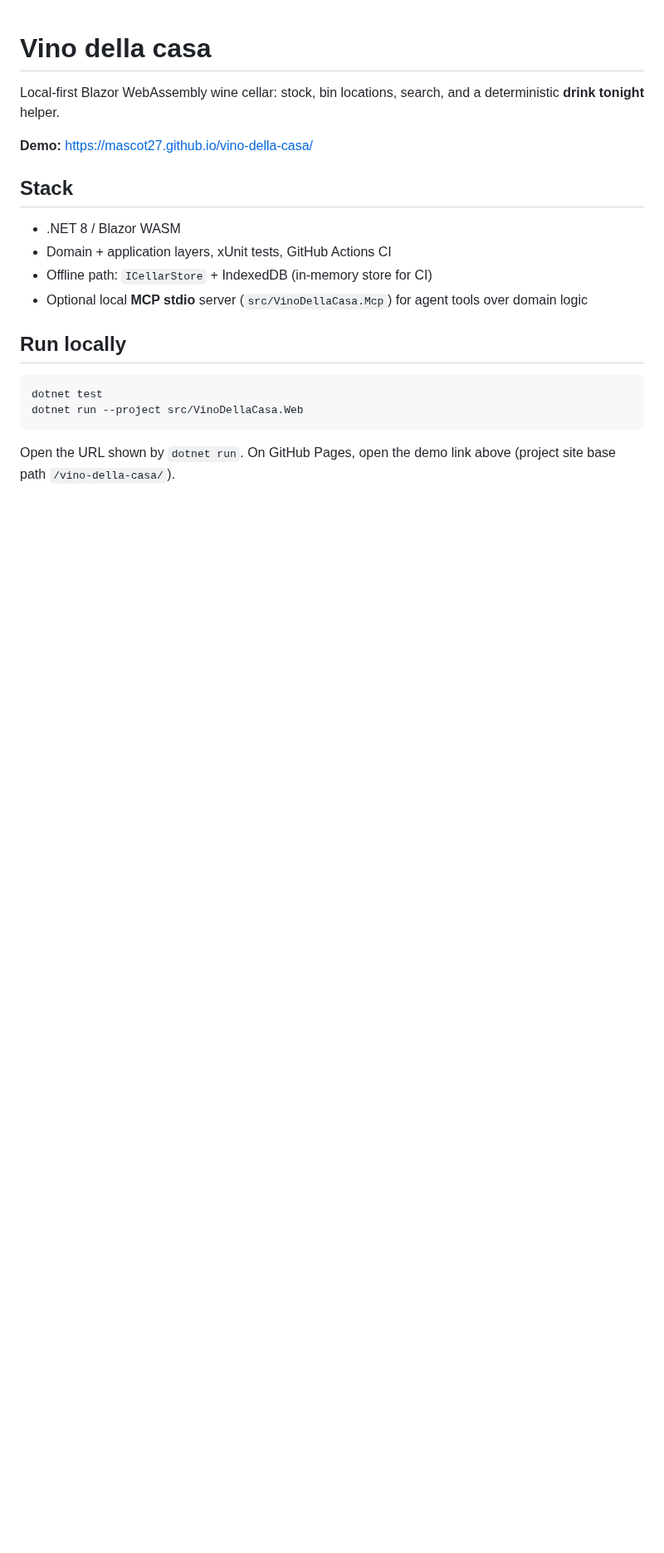
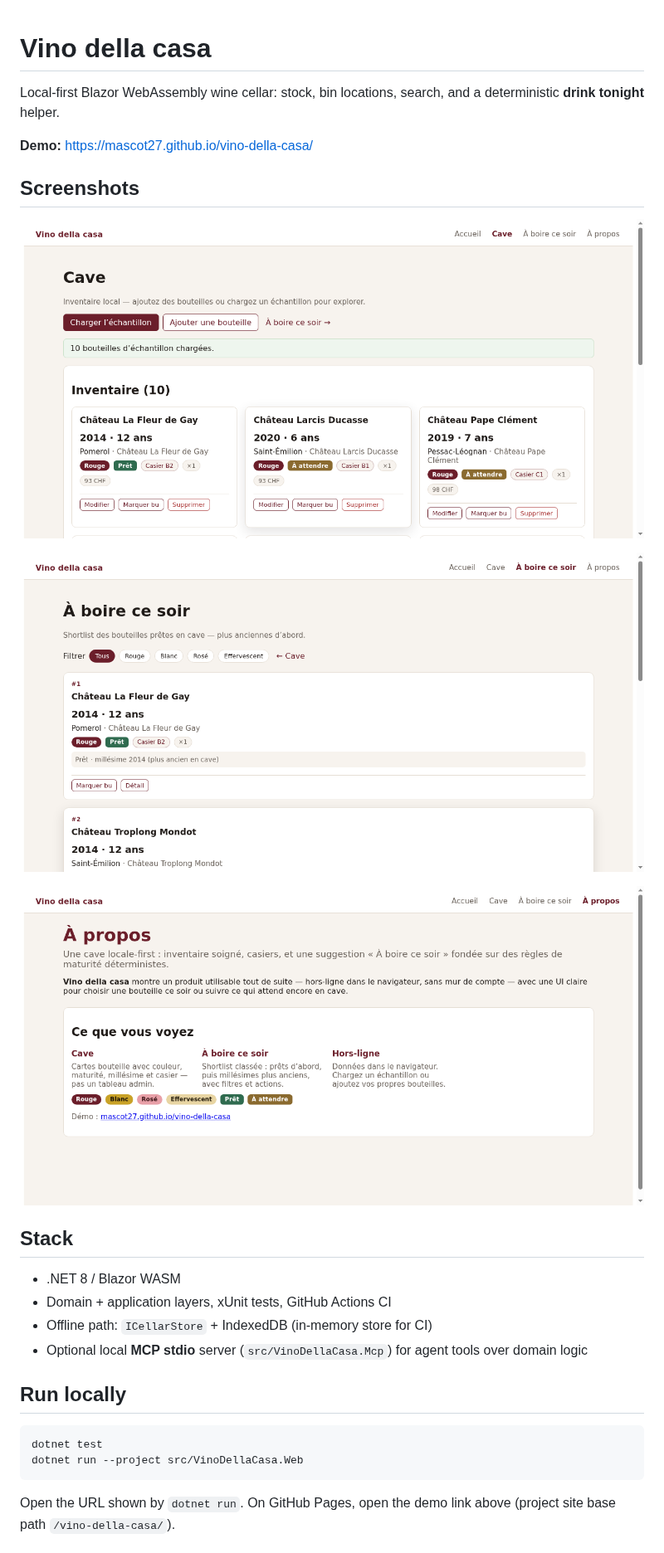
Before and after one commit to mascot27/vino-della-casa, a Markdown page: README.md, the part around the change. Shown at 83% size. GitHub-like rendering; pictures changed too: docs-assets/about.png (added), docs-assets/cellar-cards.png (added), docs-assets/drink-tonight.png (added); blank space fills up the shorter version.

Commit message:
docs: add README screenshots for cellar and drink tonight
Closes #20

```diff
--- a/README.md
+++ b/README.md
@@ -3,6 +3,14 @@
 Local-first Blazor WebAssembly wine cellar: stock, bin locations, search, and a deterministic **drink tonight** helper.
 
 **Demo:** https://mascot27.github.io/vino-della-casa/
+
+## Screenshots
+
+![Cave — bottle cards](docs-assets/cellar-cards.png)
+
+![Drink tonight](docs-assets/drink-tonight.png)
+
+![About](docs-assets/about.png)
 
 ## Stack
 
```
